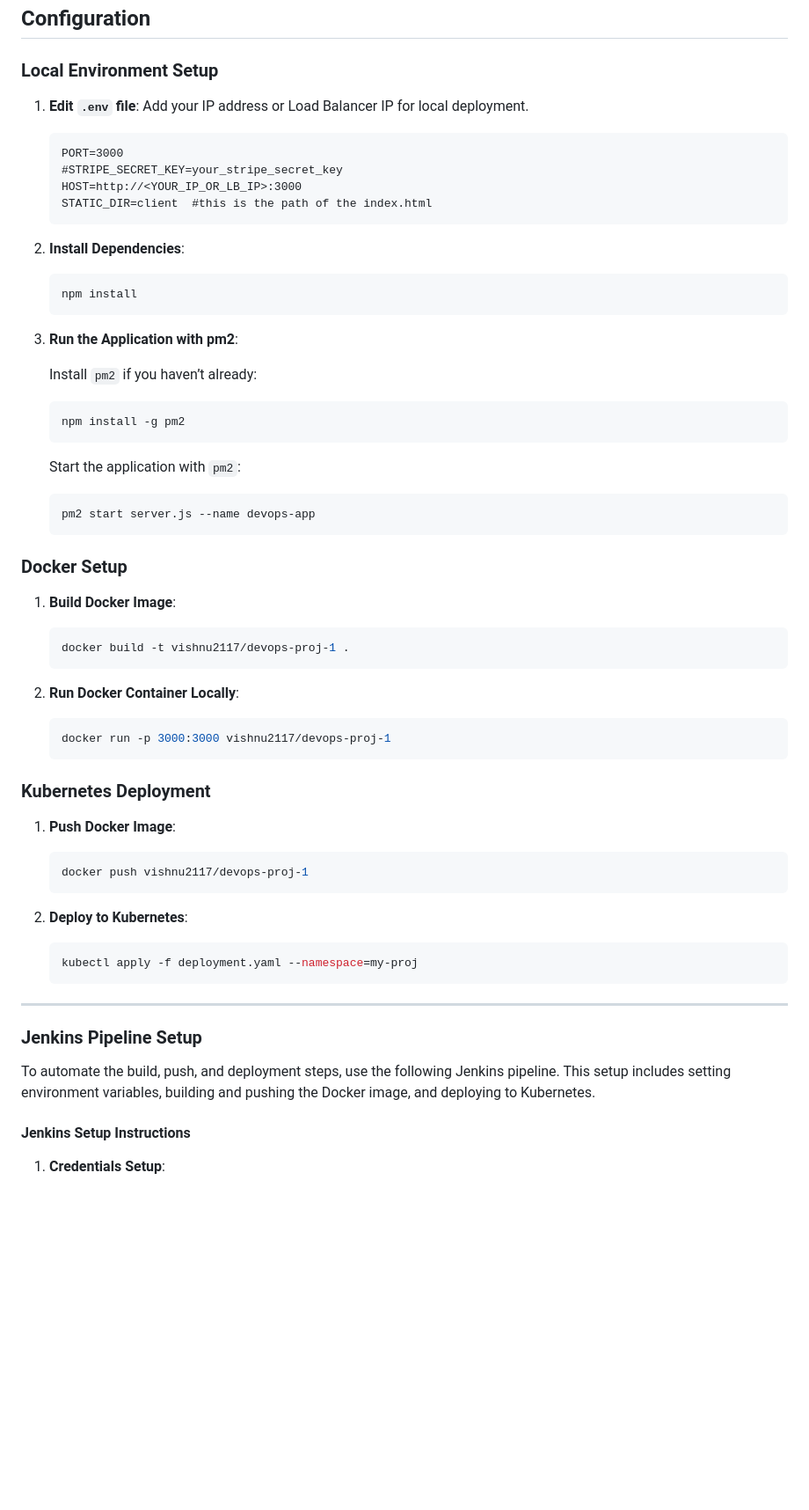
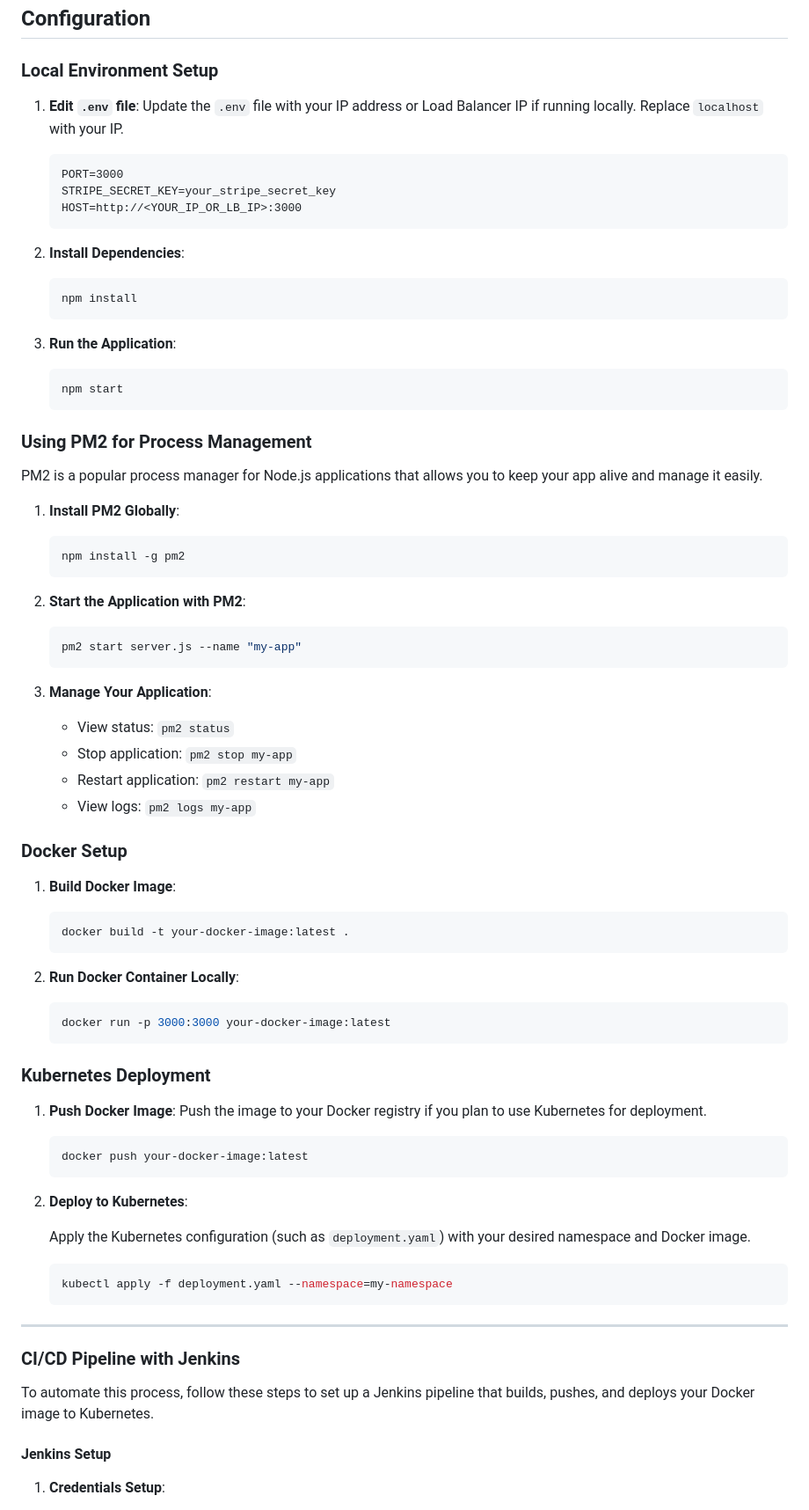
Before and after one commit to vishnu-rv/Sample-Proj, a Markdown page: README.md, the part around one of its changes. Shown at 88% size. GitHub-like rendering; blank space fills up the shorter version.

````diff
--- a/README.md
+++ b/README.md
@@ -48,13 +46,12 @@ Before starting, ensure you have the following:
 
 ### Local Environment Setup
 
-1. **Edit `.env` file**: Add your IP address or Load Balancer IP for local deployment.
+1. **Edit `.env` file**: Update the `.env` file with your IP address or Load Balancer IP if running locally. Replace `localhost` with your IP.
 
    ```plaintext
    PORT=3000
-   #STRIPE_SECRET_KEY=your_stripe_secret_key
+   STRIPE_SECRET_KEY=your_stripe_secret_key
    HOST=http://<YOUR_IP_OR_LB_IP>:3000
-   STATIC_DIR=client  #this is the path of the index.html
    ```
 
 2. **Install Dependencies**:
@@ -63,54 +60,71 @@ Before starting, ensure you have the following:
    npm install
    ```
 
-3. **Run the Application with pm2**:
+3. **Run the Application**:
 
-   Install `pm2` if you haven’t already:
+   ```bash
+   npm start
+   ```
+
+### Using PM2 for Process Management
+
+PM2 is a popular process manager for Node.js applications that allows you to keep your app alive and manage it easily.
+
+1. **Install PM2 Globally**:
 
    ```bash
    npm install -g pm2
    ```
 
-   Start the application with `pm2`:
+2. **Start the Application with PM2**:
 
    ```bash
-   pm2 start server.js --name devops-app
+   pm2 start server.js --name "my-app"
    ```
+
+3. **Manage Your Application**:
+
+   - View status: `pm2 status`
+   - Stop application: `pm2 stop my-app`
+   - Restart application: `pm2 restart my-app`
+   - View logs: `pm2 logs my-app`
 
 ### Docker Setup
 
 1. **Build Docker Image**:
 
    ```bash
-   docker build -t vishnu2117/devops-proj-1 .
+   docker build -t your-docker-image:latest .
    ```
 
 2. **Run Docker Container Locally**:
 
    ```bash
-   docker run -p 3000:3000 vishnu2117/devops-proj-1
+   docker run -p 3000:3000 your-docker-image:latest
    ```
 
 ### Kubernetes Deployment
 
-1. **Push Docker Image**:
+1. **Push Docker Image**: Push the image to your Docker registry if you plan to use Kubernetes for deployment.
 
    ```bash
-   docker push vishnu2117/devops-proj-1
+   docker push your-docker-image:latest
    ```
 
 2. **Deploy to Kubernetes**:
 
+   Apply the Kubernetes configuration (such as `deployment.yaml`) with your desired namespace and Docker image.
+
    ```bash
-   kubectl apply -f deployment.yaml --namespace=my-proj
+   kubectl apply -f deployment.yaml --namespace=my-namespace
    ```
 
 ---
 
-### Jenkins Pipeline Setup
+### CI/CD Pipeline with Jenkins
 
-To automate the build, push, and deployment steps, use the following Jenkins pipeline. This setup includes setting environment variables, building and pushing the Docker image, and deploying to Kubernetes.
+To automate this process, follow these steps to set up a Jenkins pipeline that builds, pushes, and deploys your Docker image to Kubernetes.
 
-#### Jenkins Setup Instructions
+#### Jenkins Setup
 
 1. **Credentials Setup**:
````
Also changed, not shown: other parts of README.md (+114 -72 lines).
